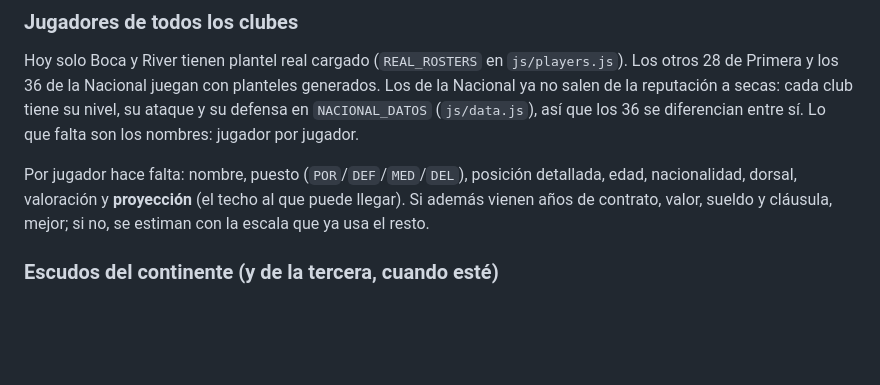
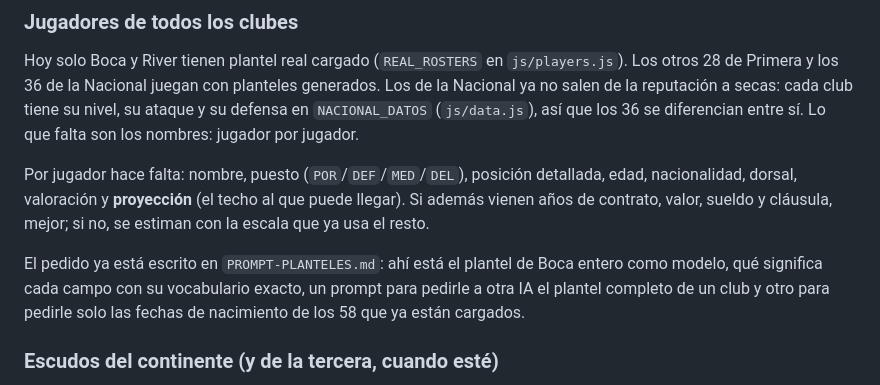
Before and after one commit to nicochurruca-27/Modo-Dt-Sue-a-en-grande, a Markdown page: PENDIENTES.md, the part around the change. Drawn GitHub-style; blank space fills up the shorter version.

```diff
--- a/PENDIENTES.md
+++ b/PENDIENTES.md
@@ -37,6 +37,11 @@ Por jugador hace falta: nombre, puesto (`POR`/`DEF`/`MED`/`DEL`), posición
 detallada, edad, nacionalidad, dorsal, valoración y **proyección** (el techo al
 que puede llegar). Si además vienen años de contrato, valor, sueldo y cláusula,
 mejor; si no, se estiman con la escala que ya usa el resto.
+
+El pedido ya está escrito en `PROMPT-PLANTELES.md`: ahí está el plantel de
+Boca entero como modelo, qué significa cada campo con su vocabulario exacto,
+un prompt para pedirle a otra IA el plantel completo de un club y otro para
+pedirle solo las fechas de nacimiento de los 58 que ya están cargados.
 
 ### Escudos del continente (y de la tercera, cuando esté)
 
```
Also changed, not shown: PROMPT-PLANTELES.md (added, +316 -0 lines).
